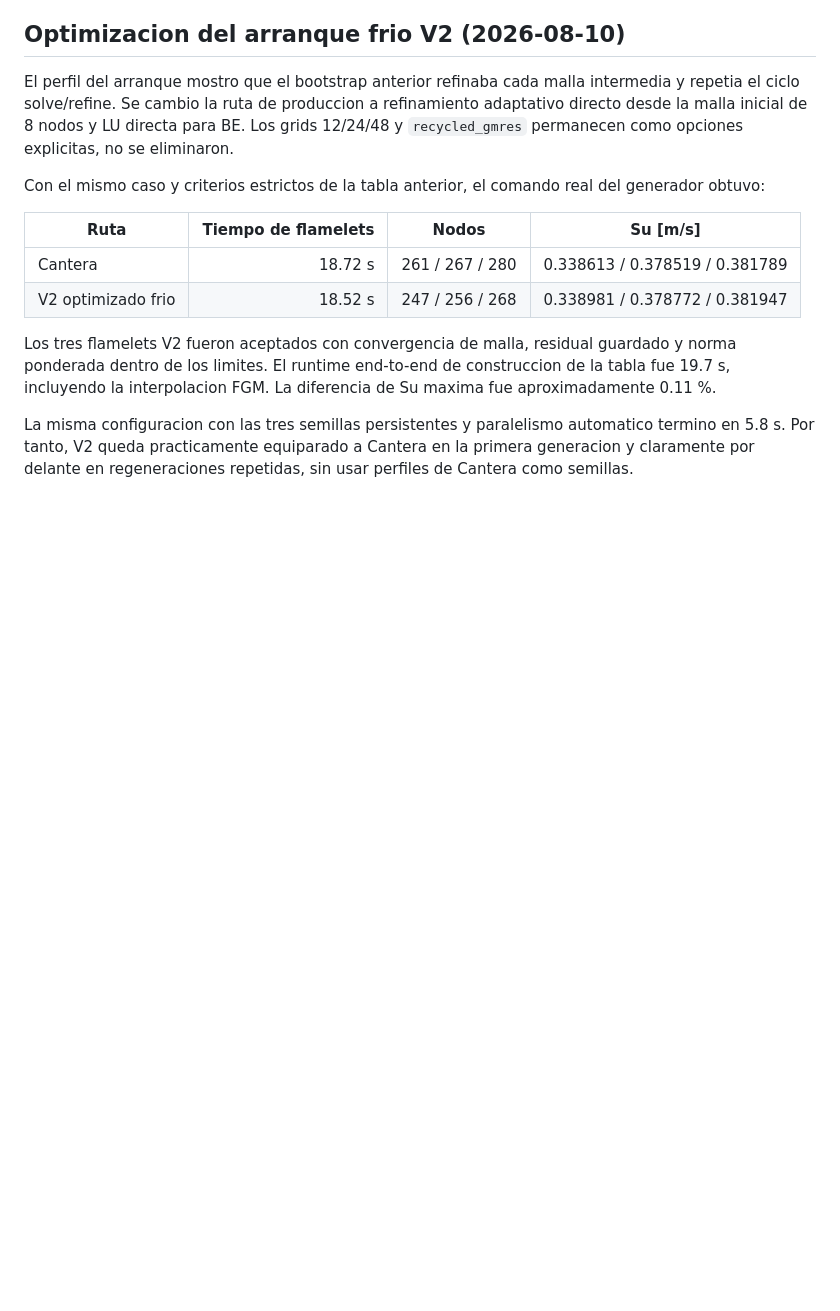
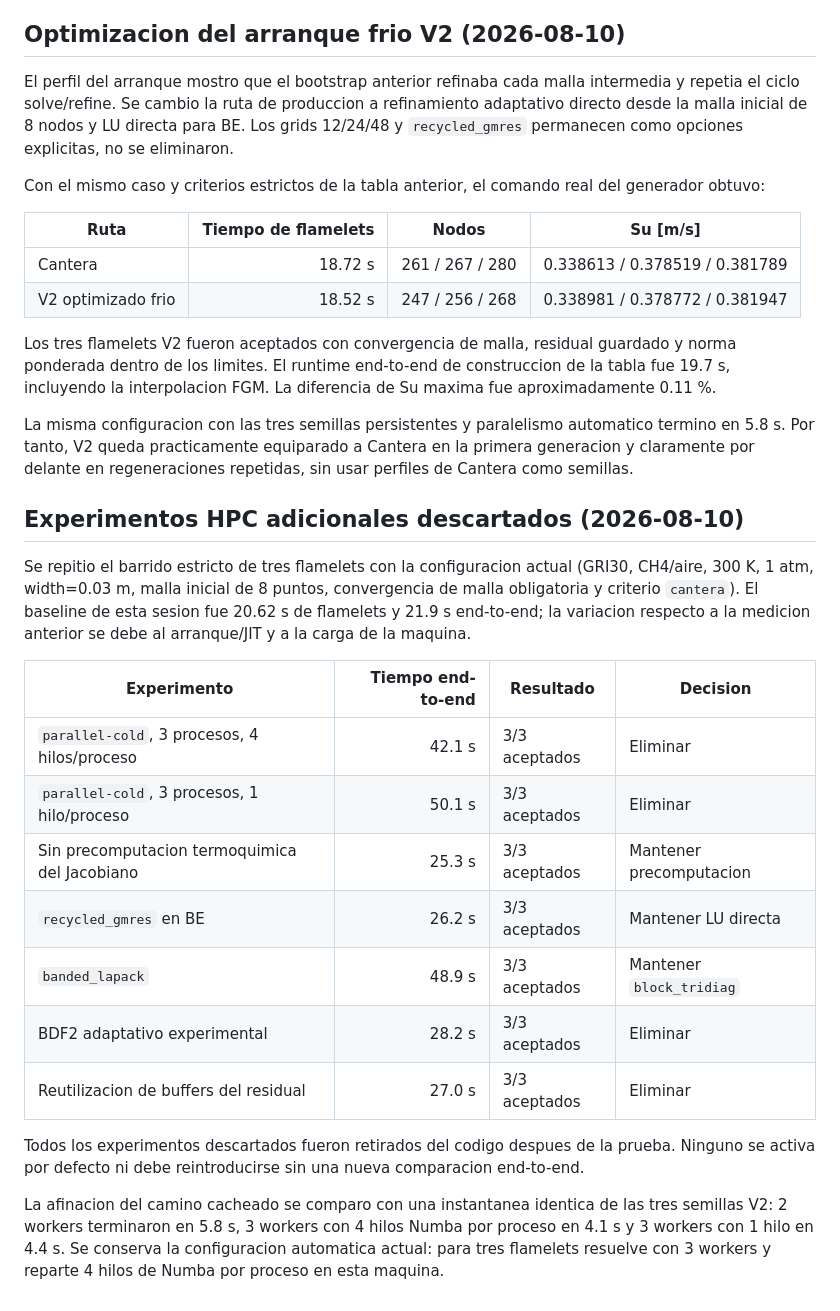
Before and after one commit to kevinvidalalmeida-bit/kflame, a Markdown page: DECISIONES_DESCARTADAS.md, the part around the change. Drawn GitHub-style; blank space fills up the shorter version.

Commit message:
Documentar experimentos HPC descartados

```diff
--- a/DECISIONES_DESCARTADAS.md
+++ b/DECISIONES_DESCARTADAS.md
@@ -160,3 +160,31 @@ La misma configuracion con las tres semillas persistentes y paralelismo
 automatico termino en 5.8 s. Por tanto, V2 queda practicamente equiparado a
 Cantera en la primera generacion y claramente por delante en regeneraciones
 repetidas, sin usar perfiles de Cantera como semillas.
+
+## Experimentos HPC adicionales descartados (2026-08-10)
+
+Se repitio el barrido estricto de tres flamelets con la configuracion actual
+(GRI30, CH4/aire, 300 K, 1 atm, width=0.03 m, malla inicial de 8 puntos,
+convergencia de malla obligatoria y criterio `cantera`). El baseline de esta
+sesion fue 20.62 s de flamelets y 21.9 s end-to-end; la variacion respecto a
+la medicion anterior se debe al arranque/JIT y a la carga de la maquina.
+
+| Experimento | Tiempo end-to-end | Resultado | Decision |
+| --- | ---: | --- | --- |
+| `parallel-cold`, 3 procesos, 4 hilos/proceso | 42.1 s | 3/3 aceptados | Eliminar |
+| `parallel-cold`, 3 procesos, 1 hilo/proceso | 50.1 s | 3/3 aceptados | Eliminar |
+| Sin precomputacion termoquimica del Jacobiano | 25.3 s | 3/3 aceptados | Mantener precomputacion |
+| `recycled_gmres` en BE | 26.2 s | 3/3 aceptados | Mantener LU directa |
+| `banded_lapack` | 48.9 s | 3/3 aceptados | Mantener `block_tridiag` |
+| BDF2 adaptativo experimental | 28.2 s | 3/3 aceptados | Eliminar |
+| Reutilizacion de buffers del residual | 27.0 s | 3/3 aceptados | Eliminar |
+
+Todos los experimentos descartados fueron retirados del codigo despues de la
+prueba. Ninguno se activa por defecto ni debe reintroducirse sin una nueva
+comparacion end-to-end.
+
+La afinacion del camino cacheado se comparo con una instantanea identica de
+las tres semillas V2: 2 workers terminaron en 5.8 s, 3 workers con 4 hilos
+Numba por proceso en 4.1 s y 3 workers con 1 hilo en 4.4 s. Se conserva la
+configuracion automatica actual: para tres flamelets resuelve con 3 workers y
+reparte 4 hilos de Numba por proceso en esta maquina.
```
